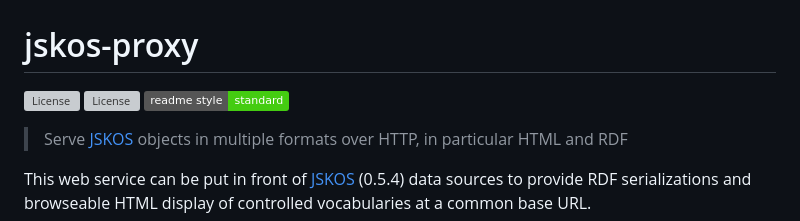
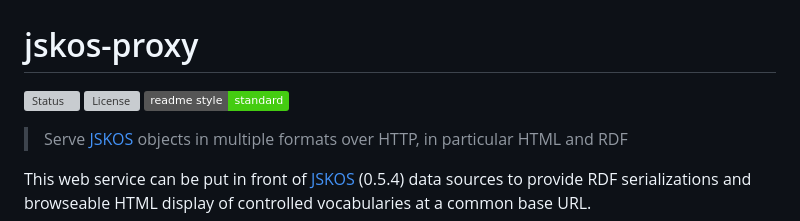
Before and after one commit to gbv/jskos-proxy, a Markdown page: README.md, the part around the change. Rendered like a GitHub page; badges without logos; grey boxes are pictures that could not be loaded.

Commit message:
Adjust README

```diff
--- a/README.md
+++ b/README.md
@@ -1,7 +1,7 @@
 # jskos-proxy
 
 <!-- [![Test](https://github.com/gbv/jskos-proxy/actions/workflows/test.yml/badge.svg)](https://github.com/gbv/jskos-proxy/actions/workflows/test.yml) -->
-[![License](https://coli-conc-status.fly.dev/api/badge/29/status)](https://coli-conc-status.fly.dev/status/all)
+[![Status](https://coli-conc-status.fly.dev/api/badge/29/status)](https://coli-conc-status.fly.dev/status/all)
 [![License](https://img.shields.io/github/license/gbv/jskos-proxy.svg)](https://github.com/gbv/jskos-proxy/blob/master/LICENSE)
 [![standard-readme compliant](https://img.shields.io/badge/readme%20style-standard-brightgreen.svg)](https://github.com/RichardLitt/standard-readme)
 
```
